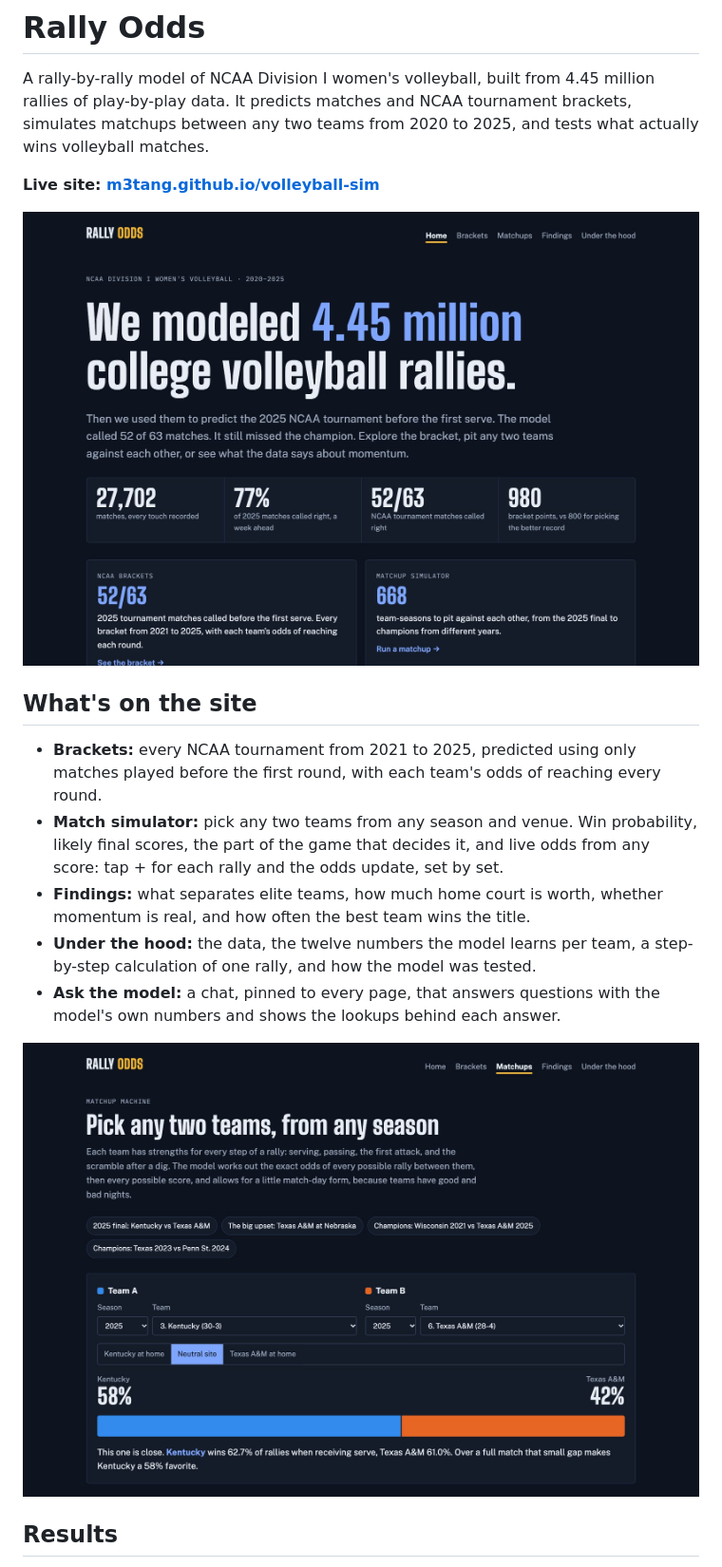
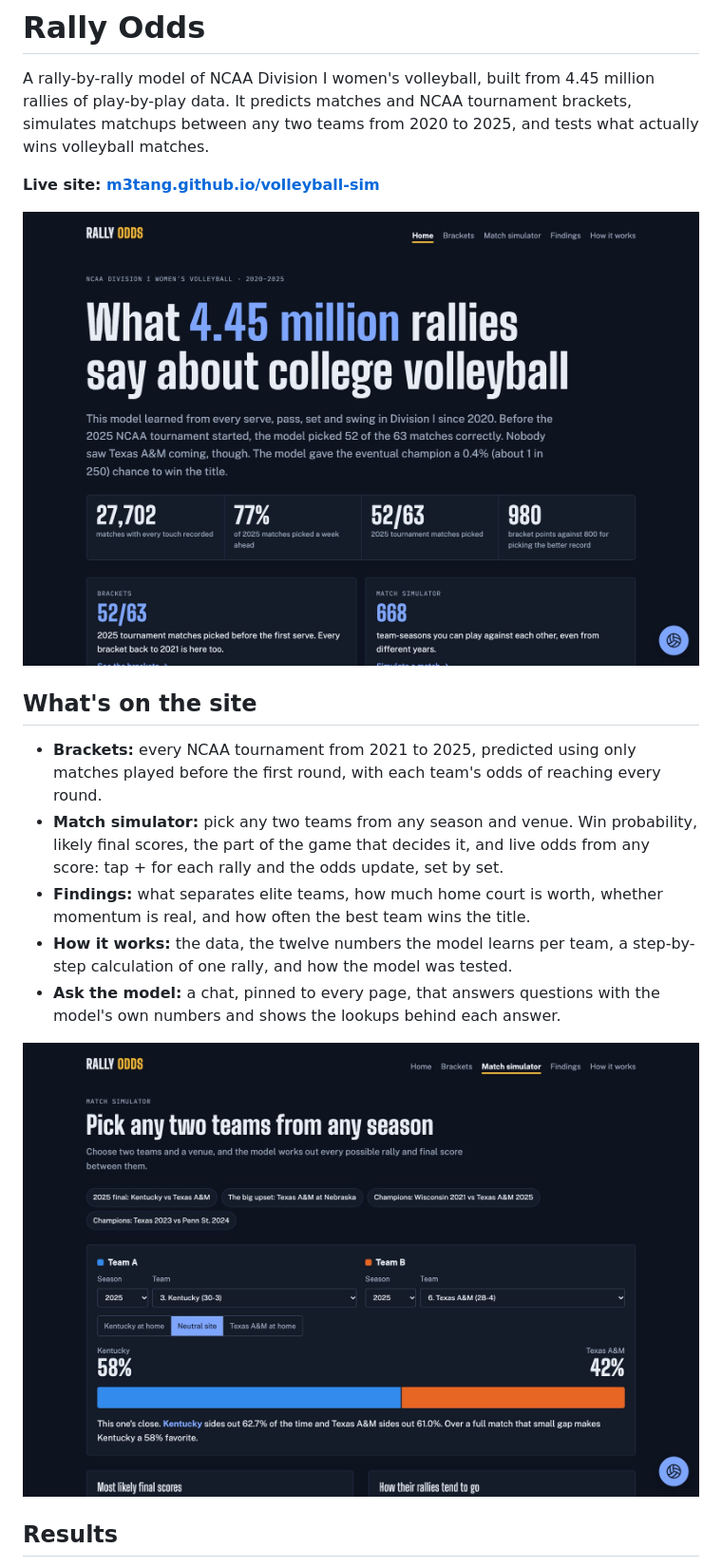
Before and after one commit to m3tang/volleyball-sim, a Markdown page: README.md, the part around the change. Shown at 95% size. GitHub-like rendering; pictures changed too: docs/images/home.jpg, docs/images/matchups.jpg.

Commit message:
Rename "Under the hood" to "How it works" and refresh README screenshots
readme-shots.js now shoots the local build so screenshots match unpushed changes.

```diff
--- a/README.md
+++ b/README.md
@@ -18,7 +18,7 @@ matches.
   and the odds update, set by set.
 - **Findings:** what separates elite teams, how much home court is worth, whether momentum
   is real, and how often the best team wins the title.
-- **Under the hood:** the data, the twelve numbers the model learns per team, a step-by-step
+- **How it works:** the data, the twelve numbers the model learns per team, a step-by-step
   calculation of one rally, and how the model was tested.
 - **Ask the model:** a chat, pinned to every page, that answers questions with the model's own
   numbers and shows the lookups behind each answer.
```
Also changed, not shown: 4 other files.
